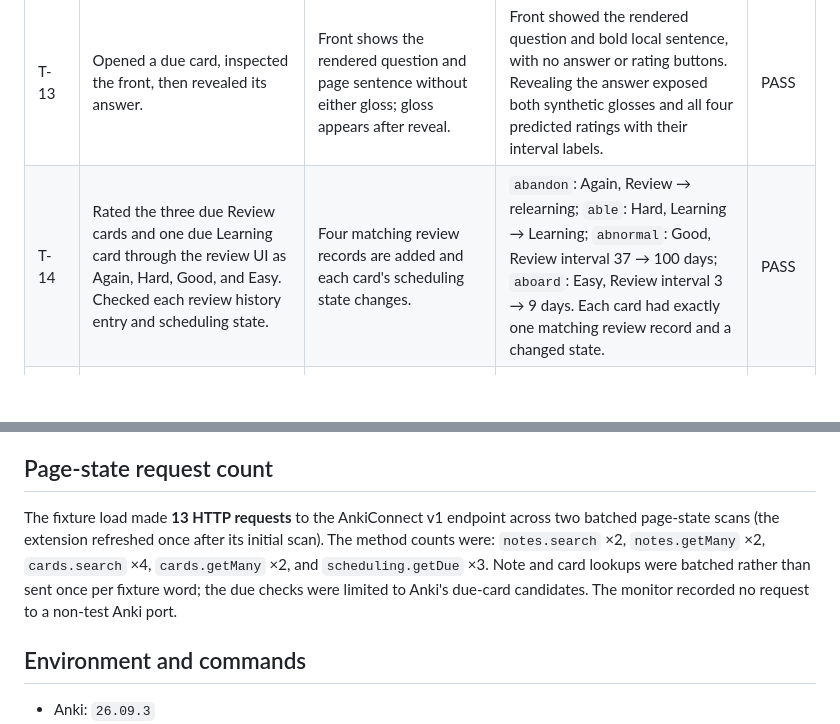
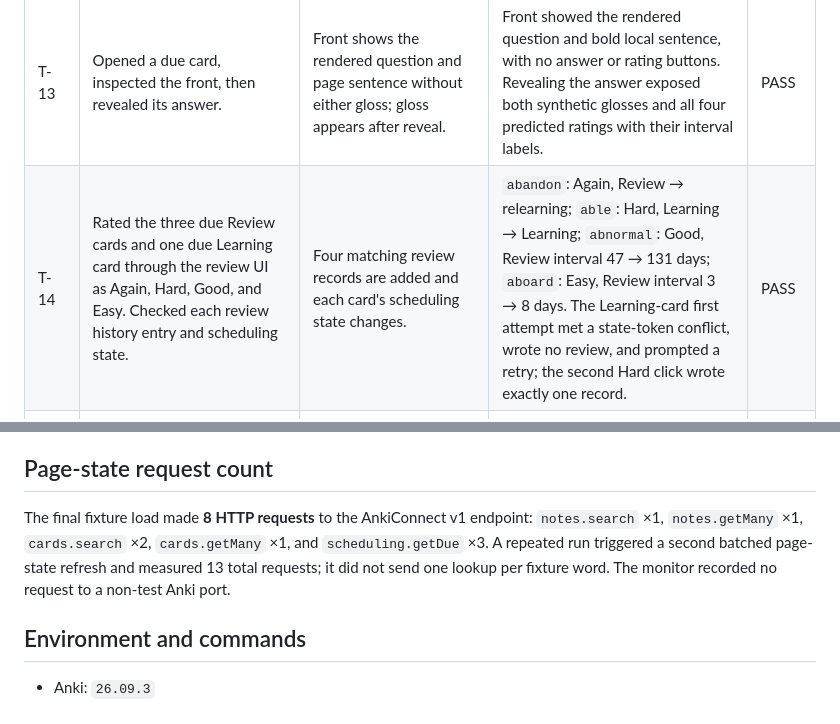
Before and after one commit to xzpjerry/VOKA, a Markdown page: docs/research/p1-acceptance.md, 2 parts joined by grey strips. GitHub-like rendering; blank space fills up the shorter version.

Commit message:
docs: align P1 report with final 8766 run (#83)

```diff
--- a/docs/research/p1-acceptance.md
+++ b/docs/research/p1-acceptance.md
@@ -9,7 +9,7 @@ Run date: 2026-11-01. The automated checks used only the isolated Anki instance
 | T-12 | Loaded a page with three due Review cards, two New cards, one Review card due in ten days, and one suspended card that would otherwise be due; checked marks and the due filter. | Only the three due cards appear in the due list; New, future, and suspended cards are excluded. | Due filter count was 3 (`abandon`, `abnormal`, `aboard`). Only `abandon` and `abnormal` were underlined because the known word remains unmarked. New, future, and suspended cards were excluded; the suspended card was confirmed not due. | PASS |
 | T-12a | Made one due Review card mature (interval 37 days) and set another due word to `ManualStatus=known`. | Mature card has only the due underline; known word stays hidden while still counting as due. | The 37-day card was underlined without a color highlight. The known word had no page highlight but remained in the due count and list. | PASS |
 | T-13 | Opened a due card, inspected the front, then revealed its answer. | Front shows the rendered question and page sentence without either gloss; gloss appears after reveal. | Front showed the rendered question and bold local sentence, with no answer or rating buttons. Revealing the answer exposed both synthetic glosses and all four predicted ratings with their interval labels. | PASS |
-| T-14 | Rated the three due Review cards and one due Learning card through the review UI as Again, Hard, Good, and Easy. Checked each review history entry and scheduling state. | Four matching review records are added and each card's scheduling state changes. | `abandon`: Again, Review → relearning; `able`: Hard, Learning → Learning; `abnormal`: Good, Review interval 37 → 100 days; `aboard`: Easy, Review interval 3 → 9 days. Each card had exactly one matching review record and a changed state. | PASS |
+| T-14 | Rated the three due Review cards and one due Learning card through the review UI as Again, Hard, Good, and Easy. Checked each review history entry and scheduling state. | Four matching review records are added and each card's scheduling state changes. | `abandon`: Again, Review → relearning; `able`: Hard, Learning → Learning; `abnormal`: Good, Review interval 47 → 131 days; `aboard`: Easy, Review interval 3 → 8 days. The Learning-card first attempt met a state-token conflict, wrote no review, and prompted a retry; the second Hard click wrote exactly one record. | PASS |
 | T-15 | Opened a future Review card in VOKA, graded it directly through Anki's API before submitting in the page, then clicked the page's rating. | VOKA reports it was already completed and skips a duplicate review. | The page showed “Already completed in Anki; skipping”; review history contained one new Good record only. | PASS |
 | T-16 | Submitted through the timeout-after-forward wrapper, which accepts the answer then simulates a lost response. | The answer is confirmed through review history without forwarding `scheduling.answer` twice. | `submitReview` returned `confirmed`; the wrapper forwarded `scheduling.answer` once and `reviews.list` found exactly one Easy record. | PASS |
 | T-17 | Practiced two New cards and one Review card due in the future through front → Show answer → Next. Compared scheduling and review history before and after. | No rating buttons; no review-history or scheduling changes. | All three practice flows had zero rating buttons; `reviews.getLatestId` and `scheduling.get` were unchanged. | PASS |
@@ -32,7 +32,7 @@ On `127.0.0.1:8766`, make the mature Review fixture card due, open it from the d
 
 ## Page-state request count
 
-The fixture load made **13 HTTP requests** to the AnkiConnect v1 endpoint across two batched page-state scans (the extension refreshed once after its initial scan). The method counts were: `notes.search` ×2, `notes.getMany` ×2, `cards.search` ×4, `cards.getMany` ×2, and `scheduling.getDue` ×3. Note and card lookups were batched rather than sent once per fixture word; the due checks were limited to Anki's due-card candidates. The monitor recorded no request to a non-test Anki port.
+The final fixture load made **8 HTTP requests** to the AnkiConnect v1 endpoint: `notes.search` ×1, `notes.getMany` ×1, `cards.search` ×2, `cards.getMany` ×1, and `scheduling.getDue` ×3. A repeated run triggered a second batched page-state refresh and measured 13 total requests; it did not send one lookup per fixture word. The monitor recorded no request to a non-test Anki port.
 
 ## Environment and commands
 
```
